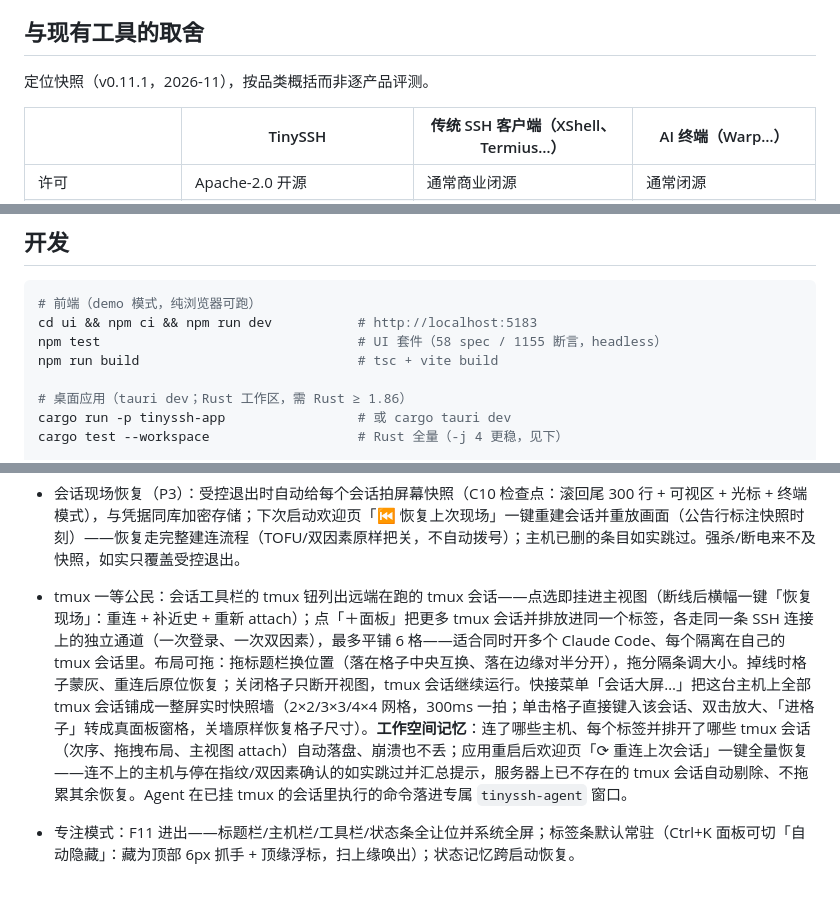
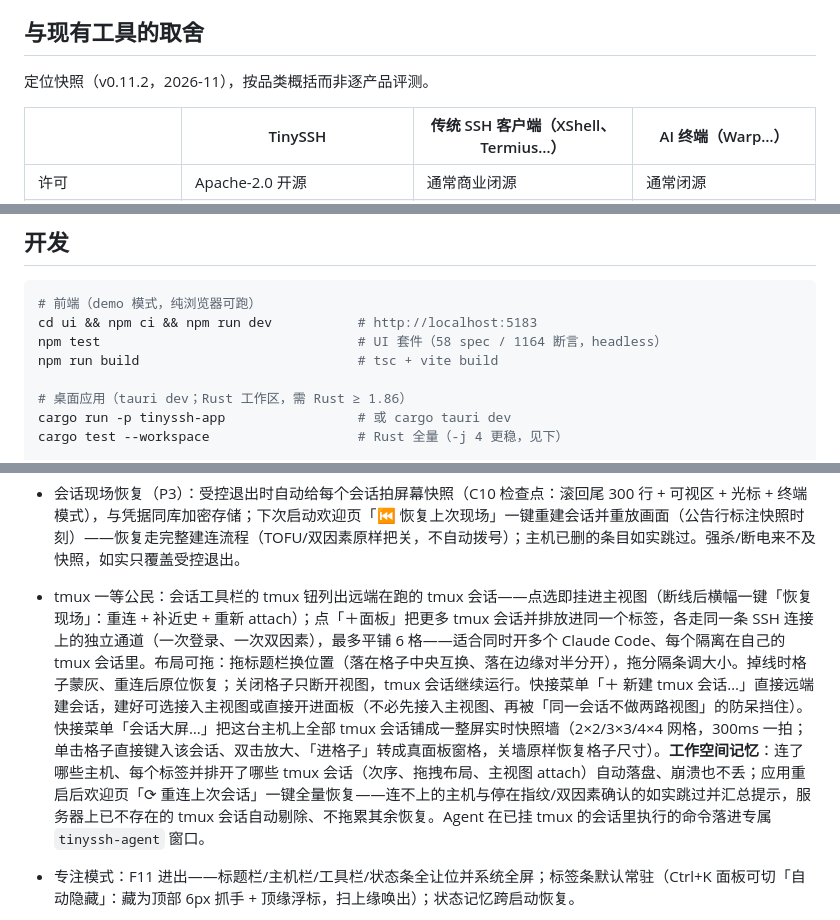
Before and after one commit to chenpu17/TinySSH, a Markdown page: README.zh-CN.md, 3 parts joined by grey strips. Rendered like a GitHub page; blank space fills up the shorter version.

````diff
--- a/README.zh-CN.md
+++ b/README.zh-CN.md
@@ -13,7 +13,7 @@ English docs: [README.md](README.md)。
 
 ## 与现有工具的取舍
 
-定位快照（v0.11.1，2026-11），按品类概括而非逐产品评测。
+定位快照（v0.11.2，2026-11），按品类概括而非逐产品评测。
 
 | | TinySSH | 传统 SSH 客户端（XShell、Termius…） | AI 终端（Warp…） |
 |---|---|---|---|
@@ -58,7 +58,7 @@ Windows 是主要验证平台——全套测试与逐轮真机验证都在它上
 ```bash
 # 前端（demo 模式，纯浏览器可跑）
 cd ui && npm ci && npm run dev           # http://localhost:5183
-npm test                                 # UI 套件（58 spec / 1155 断言，headless）
+npm test                                 # UI 套件（58 spec / 1164 断言，headless）
 npm run build                            # tsc + vite build
 
 # 桌面应用（tauri dev；Rust 工作区，需 Rust ≥ 1.86）
@@ -92,7 +92,7 @@ Windows 注意：
 - 可点击路径：终端里的文件路径（POSIX 绝对 / Windows 盘符 / ./ ../ 相对 / 裸多段如 src/main.rs，含 `:line` 与 `:line:col` 后缀）自动识别为链接，点击复制原文并 toast 告知——远端路径没法在本机打开，复制是最诚实的动作；http(s) 与 `xxx://` 协议让路给网页链接，URL/转义串/域名词内部不误判，CJK 宽字符行内列号对齐。
 - 图片协议：内置 `@xterm/addon-image`，终端直接渲染 sixel 与 iTerm2（OSC 1337）内嵌图片（ssh 里 cat 图片、带图工具输出直接可见）；支持 `width`/`height` 按单元格/像素/百分比声明尺寸，存储超限自动淘汰最旧图，恒开无需配置。
 - 会话现场恢复（P3）：受控退出时自动给每个会话拍屏幕快照（C10 检查点：滚回尾 300 行 + 可视区 + 光标 + 终端模式），与凭据同库加密存储；下次启动欢迎页「⏮ 恢复上次现场」一键重建会话并重放画面（公告行标注快照时刻）——恢复走完整建连流程（TOFU/双因素原样把关，不自动拨号）；主机已删的条目如实跳过。强杀/断电来不及快照，如实只覆盖受控退出。
-- tmux 一等公民：会话工具栏的 tmux 钮列出远端在跑的 tmux 会话——点选即挂进主视图（断线后横幅一键「恢复现场」：重连 + 补近史 + 重新 attach）；点「＋面板」把更多 tmux 会话并排放进同一个标签，各走同一条 SSH 连接上的独立通道（一次登录、一次双因素），最多平铺 6 格——适合同时开多个 Claude Code、每个隔离在自己的 tmux 会话里。布局可拖：拖标题栏换位置（落在格子中央互换、落在边缘对半分开），拖分隔条调大小。掉线时格子蒙灰、重连后原位恢复；关闭格子只断开视图，tmux 会话继续运行。快接菜单「会话大屏…」把这台主机上全部 tmux 会话铺成一整屏实时快照墙（2×2/3×3/4×4 网格，300ms 一拍；单击格子直接键入该会话、双击放大、「进格子」转成真面板窗格，关墙原样恢复格子尺寸）。**工作空间记忆**：连了哪些主机、每个标签并排开了哪些 tmux 会话（次序、拖拽布局、主视图 attach）自动落盘、崩溃也不丢；应用重启后欢迎页「⟳ 重连上次会话」一键全量恢复——连不上的主机与停在指纹/双因素确认的如实跳过并汇总提示，服务器上已不存在的 tmux 会话自动剔除、不拖累其余恢复。Agent 在已挂 tmux 的会话里执行的命令落进专属 `tinyssh-agent` 窗口。
+- tmux 一等公民：会话工具栏的 tmux 钮列出远端在跑的 tmux 会话——点选即挂进主视图（断线后横幅一键「恢复现场」：重连 + 补近史 + 重新 attach）；点「＋面板」把更多 tmux 会话并排放进同一个标签，各走同一条 SSH 连接上的独立通道（一次登录、一次双因素），最多平铺 6 格——适合同时开多个 Claude Code、每个隔离在自己的 tmux 会话里。布局可拖：拖标题栏换位置（落在格子中央互换、落在边缘对半分开），拖分隔条调大小。掉线时格子蒙灰、重连后原位恢复；关闭格子只断开视图，tmux 会话继续运行。快接菜单「＋ 新建 tmux 会话…」直接远端建会话，建好可选接入主视图或直接开进面板（不必先接入主视图、再被「同一会话不做两路视图」的防呆挡住）。快接菜单「会话大屏…」把这台主机上全部 tmux 会话铺成一整屏实时快照墙（2×2/3×3/4×4 网格，300ms 一拍；单击格子直接键入该会话、双击放大、「进格子」转成真面板窗格，关墙原样恢复格子尺寸）。**工作空间记忆**：连了哪些主机、每个标签并排开了哪些 tmux 会话（次序、拖拽布局、主视图 attach）自动落盘、崩溃也不丢；应用重启后欢迎页「⟳ 重连上次会话」一键全量恢复——连不上的主机与停在指纹/双因素确认的如实跳过并汇总提示，服务器上已不存在的 tmux 会话自动剔除、不拖累其余恢复。Agent 在已挂 tmux 的会话里执行的命令落进专属 `tinyssh-agent` 窗口。
 - 专注模式：F11 进出——标题栏/主机栏/工具栏/状态条全让位并系统全屏；标签条默认常驻（Ctrl+K 面板可切「自动隐藏」：藏为顶部 6px 抓手 + 顶缘浮标，扫上缘唤出）；状态记忆跨启动恢复。
 - 活动栏与内置 Agent 视图（接真模型）：左缘图标栏切换「连接 / Agent / 编排」三个侧栏视图（互斥，全关 = 纯终端），栏底另设常驻设置图标（不随侧栏互斥隐藏，直开设置面板）；Agent 对话按会话隔离（跟随激活标签页），markdown 流式渲染（原始 HTML 一律转义、链接防钓鱼、代码块高亮 + 复制 + 长折叠；mermaid 图与 KaTeX 公式占位 + 懒加载渲染，独立 chunk 不进主包，加载/语法失败诚实保持源码原文）、推理模型思考块可折叠、工具审批卡（批准/拒绝内联在对话里，决策走既有审批链）。设置 → Agent 配置「模型服务」（OpenAI 兼容覆盖 GLM/DeepSeek/Qwen/Kimi 或 Anthropic）后自动从演练外壳切真模型：内核是 TinyAgent（[TinyAgent](https://github.com/chenpu17/TinyAgent)，git 依赖钉 rev），工具为 exec / read_blocks / read_screen / wait_output + upload / download / transfer_status + send_keys 八件（文件传输缺省冲突即失败并结构化报目标 stat，确认后 skip/overwrite 重试；send_keys 驱动交互式程序，会话级授权一次审批；**传输必审**、危险键序与危险命令同一引擎）；提示词与技能可按组织约定定制（设置 → Agent「提示词与技能」：附加提示词给会话助手与 Fleet 编排者各一段——只追加、不替代内置安全铁律，保存后下一条消息即生效；技能库按名维护操作手册，agent 用 load_skill 工具现场加载，改技能无需重开会话），经 SessionManager 同一 agent actor 执行——审批、审计、夺权语义全自动继承，内嵌 agent 无任何绕过路径；api_key 加密入库（vault 密封 KV，永不回显/明文落盘）。控制权显式交托：会话在人类手里时发送任务先弹「委托并发送」确认（工具栏「接管」随时收回，无需配置 MCP 协作）；模型服务配置即解锁委托/接管入口。Agent 视图头部「自主」开关（两击确认）：免逐条审批的自主运行——危险名单仍硬拦、传输仍逐条、全量记录（审计可辨自主动作）、急停条随时撤回。**跨主机编排（Fleet）**：第三视图的编排者不直接操作任何机器——用 fleet_sessions/dispatch_task/wait_task 把自包含任务并行派发给各会话的执行 agent 并汇总结果，目标会话的审批/危险扫描/控制权独立生效、拒绝如实上报（组合派发不覆盖逐机约束）。会话串行对话、可停止、跨会话独立上下文；切换模型服务后对话记忆重置（如实提示）。右缘图标栏常驻任务面板五视图入口（状态栏/工具栏既有入口保留）。
 - 资源监控大屏（活动栏第四视图，整幅覆盖层）：多服务器资源卡——每台**服务器**一张卡（同机多连接去重合一，×N 徽标）CPU/内存环形仪表 + 磁盘/网络折线 + 近 30 分钟历史（内联 SVG，随主题），支持 Ascend 服务器 NPU 监控（npu-smi 每芯片健康/功耗/温度/利用率/HBM；无 npu-smi 自动隐藏 NPU 区，「有工具但表头未识别」显式呈现便于真机校准）。**采集开关 opt-in**：通用监控与 NPU 监控两枚独立开关，默认全关零后台开销；打开后后台持续采样（每 3 秒，关大屏不中断），重开大屏历史直接在，开关态持久化。数据通路沿底部监控条先例：人类专属直连 Fresh 通道采样、不经审批/审计/终端回放；连续采样失败卡片置灰可重试，点击卡片头切换会话。底部监控条（活动会话资源条）继续独立工作，两者暂停互不影响。
````
Also changed, not shown: other parts of README.zh-CN.md (+1 -1 lines), README.md (+4 -4 lines), docs/img/readme-restore.png, docs/img/readme-tmux.png, docs/img/readme-wall.png, docs/img/readme-workspace.png, 5 other files.
